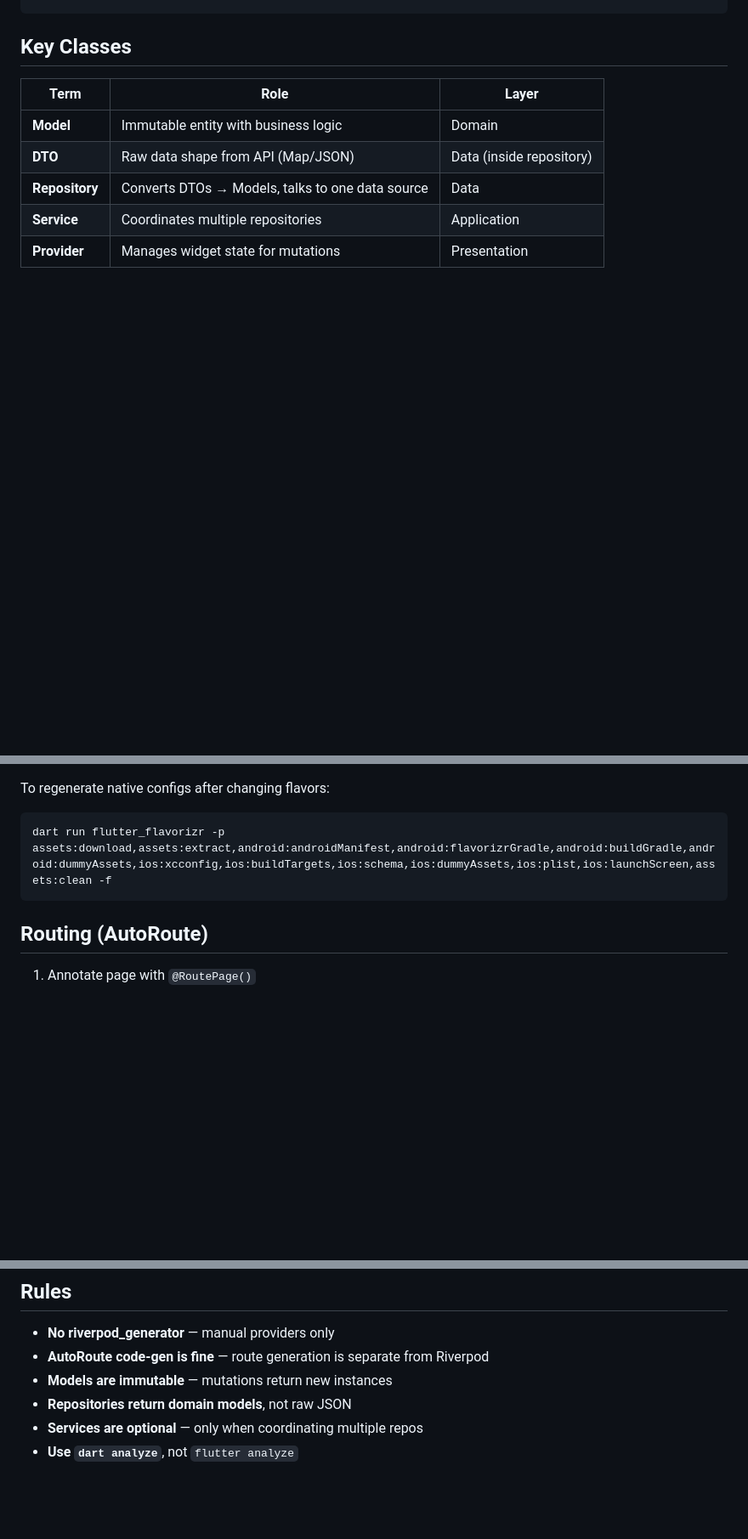
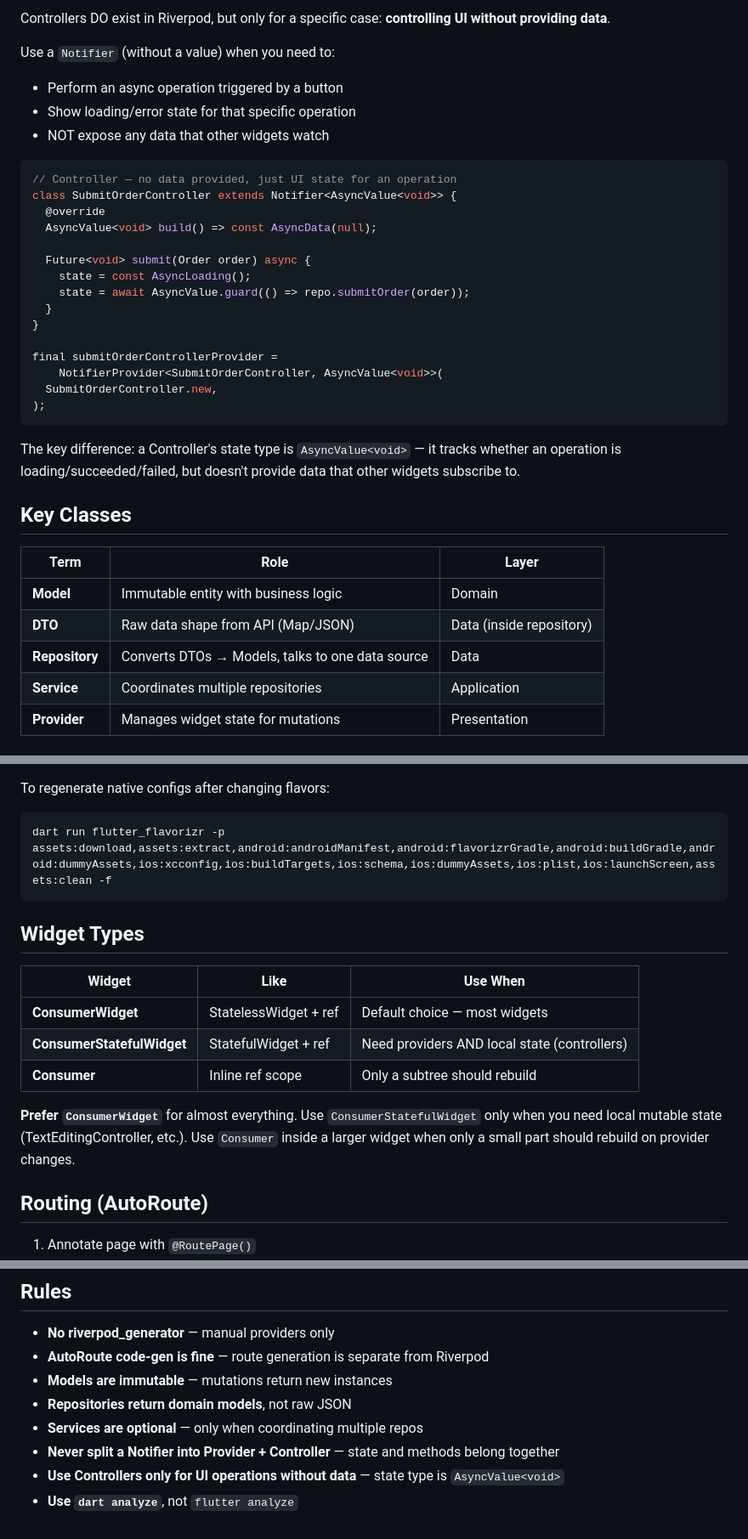
Before and after one commit to kq1231/riverpod_architecture_starter, a Markdown page: ARCHITECTURE.md, 3 parts joined by grey strips. Shown at 85% size. Drawn GitHub-style; blank space fills up the shorter version.

````diff
--- a/ARCHITECTURE.md
+++ b/ARCHITECTURE.md
@@ -53,3 +109,29 @@ class CounterProvider extends AsyncNotifier<Counter> {
+Controllers DO exist in Riverpod, but only for a specific case: **controlling UI without providing data**.
+
+Use a `Notifier` (without a value) when you need to:
+- Perform an async operation triggered by a button
+- Show loading/error state for that specific operation
+- NOT expose any data that other widgets watch
+
+```dart
+// Controller — no data provided, just UI state for an operation
+class SubmitOrderController extends Notifier<AsyncValue<void>> {
+  @override
+  AsyncValue<void> build() => const AsyncData(null);
+
+  Future<void> submit(Order order) async {
+    state = const AsyncLoading();
+    state = await AsyncValue.guard(() => repo.submitOrder(order));
+  }
+}
+
+final submitOrderControllerProvider =
+    NotifierProvider<SubmitOrderController, AsyncValue<void>>(
+  SubmitOrderController.new,
+);
+```
+
+The key difference: a Controller's state type is `AsyncValue<void>` — it tracks whether an operation is loading/succeeded/failed, but doesn't provide data that other widgets subscribe to.
 ## Key Classes
 
 | Term | Role | Layer |
@@ -113,6 +195,16 @@ dart run flutter_flavorizr -p assets:download,assets:extract,android:androidMani
 ```
 
 
+## Widget Types
+
+| Widget | Like | Use When |
+|--------|------|----------|
+| **ConsumerWidget** | StatelessWidget + ref | Default choice — most widgets |
+| **ConsumerStatefulWidget** | StatefulWidget + ref | Need providers AND local state (controllers) |
+| **Consumer** | Inline ref scope | Only a subtree should rebuild |
+
+**Prefer `ConsumerWidget`** for almost everything. Use `ConsumerStatefulWidget` only when you need local mutable state (TextEditingController, etc.). Use `Consumer` inside a larger widget when only a small part should rebuild on provider changes.
+
 ## Routing (AutoRoute)
 
 1. Annotate page with `@RoutePage()`
@@ -127,4 +219,6 @@ dart run flutter_flavorizr -p assets:download,assets:extract,android:androidMani
 - **Models are immutable** — mutations return new instances
 - **Repositories return domain models**, not raw JSON
 - **Services are optional** — only when coordinating multiple repos
+- **Never split a Notifier into Provider + Controller** — state and methods belong together
+- **Use Controllers only for UI operations without data** — state type is `AsyncValue<void>`
 - **Use `dart analyze`**, not `flutter analyze`
````
Also changed, not shown: other parts of ARCHITECTURE.md (+64 -8 lines), 1 other file.
